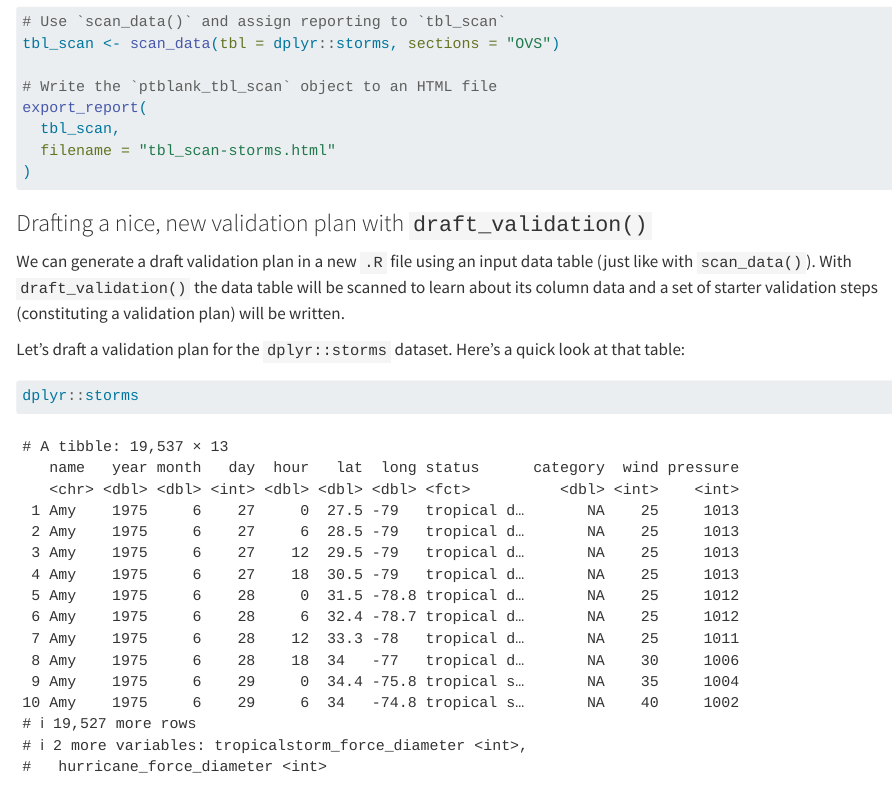
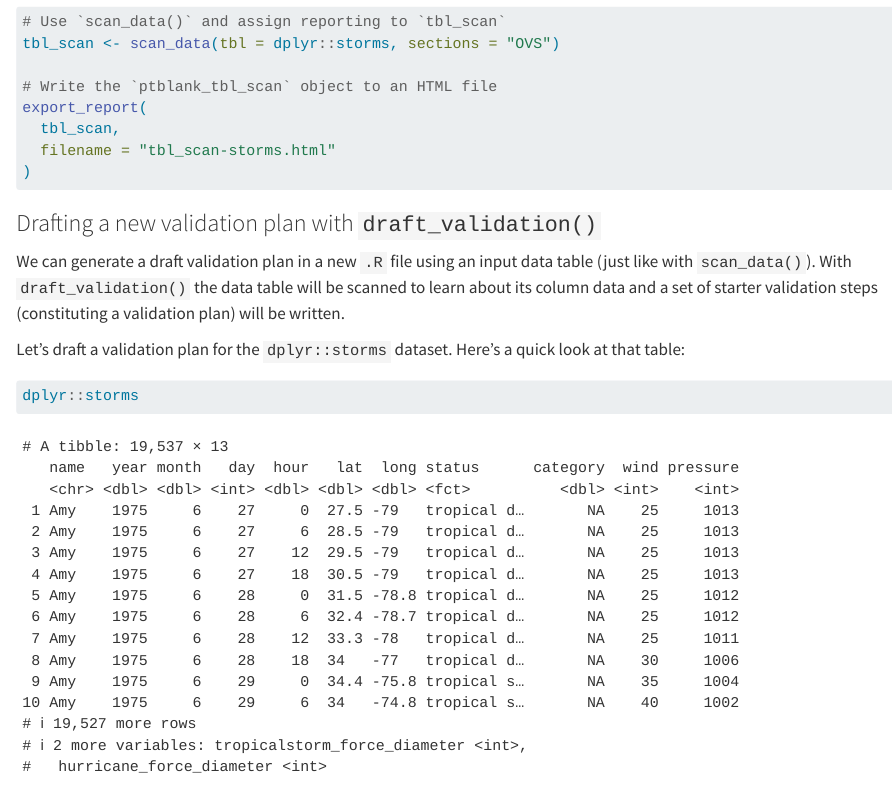
Before and after one commit to rich-iannone/pointblank-workshop, a Quarto document (02-scan-draft-data.qmd): the page in a window 1100 px wide, from 1570 px down. Rendered offline with R 4.5, knitr and Pandoc in place of Quarto, with nearby package versions; some code elsewhere in the file could not run offline.

Commit message:
Update 02-scan-draft-data.qmd

````diff
--- a/02-scan-draft-data.qmd
+++ b/02-scan-draft-data.qmd
@@ -85,7 +85,7 @@ export_report(
 )
 ```
 
-### Drafting a nice, new validation plan with `draft_validation()`
+### Drafting a new validation plan with `draft_validation()`
 
 We can generate a draft validation plan in a new `.R` file using an input data table (just like with `scan_data()`). With `draft_validation()` the data table will be scanned to learn about its column data and a set of starter validation steps (constituting a validation plan) will be written.
 
````
